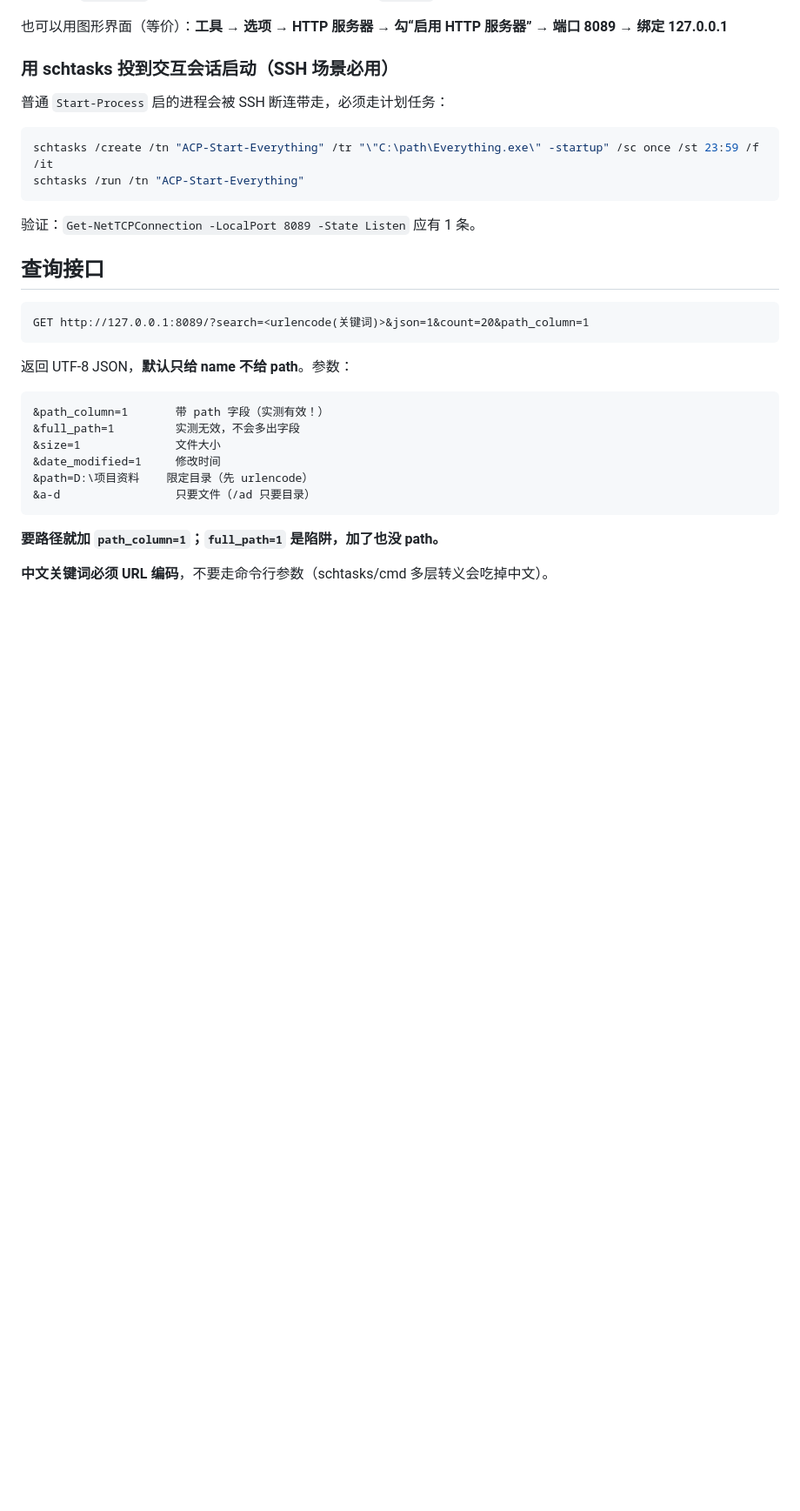
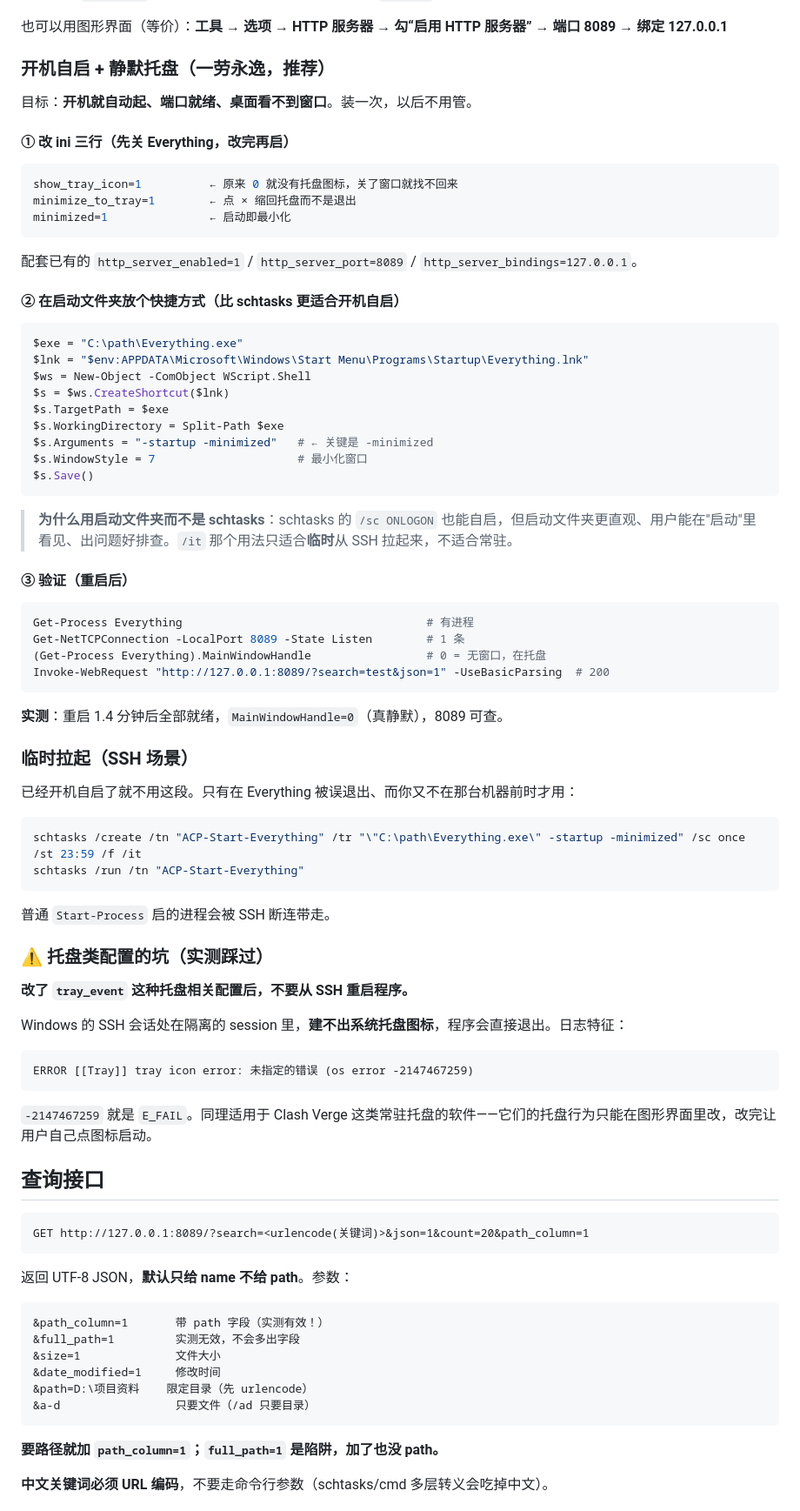
Before and after one commit to furoute/workshop, a Markdown page: skills/everything-http-search/SKILL.md, the part around the change. Shown at 87% size. Drawn GitHub-style; blank space fills up the shorter version.

Commit message:
docs: boot-time auto-start + silent tray for Everything HTTP service (measured on reboot)

````diff
--- a/skills/everything-http-search/SKILL.md
+++ b/skills/everything-http-search/SKILL.md
@@ -137,16 +137,69 @@ allow_http_server=1
 
 也可以用图形界面（等价）：**工具 → 选项 → HTTP 服务器 → 勾“启用 HTTP 服务器” → 端口 8089 → 绑定 127.0.0.1**
 
-### 用 schtasks 投到交互会话启动（SSH 场景必用）
+### 开机自启 + 静默托盘（一劳永逸，推荐）
 
-普通 `Start-Process` 启的进程会被 SSH 断连带走，必须走计划任务：
+目标：**开机就自动起、端口就绪、桌面看不到窗口**。装一次，以后不用管。
+
+#### ① 改 ini 三行（先关 Everything，改完再启）
+
+```ini
+show_tray_icon=1          ← 原来 0 就没有托盘图标，关了窗口就找不回来
+minimize_to_tray=1        ← 点 × 缩回托盘而不是退出
+minimized=1               ← 启动即最小化
+```
+
+配套已有的 `http_server_enabled=1` / `http_server_port=8089` / `http_server_bindings=127.0.0.1`。
+
+#### ② 在启动文件夹放个快捷方式（比 schtasks 更适合开机自启）
 
 ```powershell
-schtasks /create /tn "ACP-Start-Everything" /tr "\"C:\path\Everything.exe\" -startup" /sc once /st 23:59 /f /it
+$exe = "C:\path\Everything.exe"
+$lnk = "$env:APPDATA\Microsoft\Windows\Start Menu\Programs\Startup\Everything.lnk"
+$ws = New-Object -ComObject WScript.Shell
+$s = $ws.CreateShortcut($lnk)
+$s.TargetPath = $exe
+$s.WorkingDirectory = Split-Path $exe
+$s.Arguments = "-startup -minimized"   # ← 关键是 -minimized
+$s.WindowStyle = 7                     # 最小化窗口
+$s.Save()
+```
+
+> **为什么用启动文件夹而不是 schtasks**：schtasks 的 `/sc ONLOGON` 也能自启，但启动文件夹更直观、用户能在"启动"里看见、出问题好排查。`/it` 那个用法只适合**临时**从 SSH 拉起来，不适合常驻。
+
+#### ③ 验证（重启后）
+
+```powershell
+Get-Process Everything                                    # 有进程
+Get-NetTCPConnection -LocalPort 8089 -State Listen        # 1 条
+(Get-Process Everything).MainWindowHandle                 # 0 = 无窗口，在托盘
+Invoke-WebRequest "http://127.0.0.1:8089/?search=test&json=1" -UseBasicParsing  # 200
+```
+
+**实测**：重启 1.4 分钟后全部就绪，`MainWindowHandle=0`（真静默），8089 可查。
+
+### 临时拉起（SSH 场景）
+
+已经开机自启了就不用这段。只有在 Everything 被误退出、而你又不在那台机器前时才用：
+
+```powershell
+schtasks /create /tn "ACP-Start-Everything" /tr "\"C:\path\Everything.exe\" -startup -minimized" /sc once /st 23:59 /f /it
 schtasks /run /tn "ACP-Start-Everything"
 ```
 
-验证：`Get-NetTCPConnection -LocalPort 8089 -State Listen` 应有 1 条。
+普通 `Start-Process` 启的进程会被 SSH 断连带走。
+
+### ⚠️ 托盘类配置的坑（实测踩过）
+
+**改了 `tray_event` 这种托盘相关配置后，不要从 SSH 重启程序。**
+
+Windows 的 SSH 会话处在隔离的 session 里，**建不出系统托盘图标**，程序会直接退出。日志特征：
+
+```
+ERROR [[Tray]] tray icon error: 未指定的错误 (os error -2147467259)
+```
+
+`-2147467259` 就是 `E_FAIL`。同理适用于 Clash Verge 这类常驻托盘的软件——它们的托盘行为只能在图形界面里改，改完让用户自己点图标启动。
 
 ## 查询接口
 
````
Also changed, not shown: skills/self-hosted-kb/SKILL.md (+43 -4 lines).
